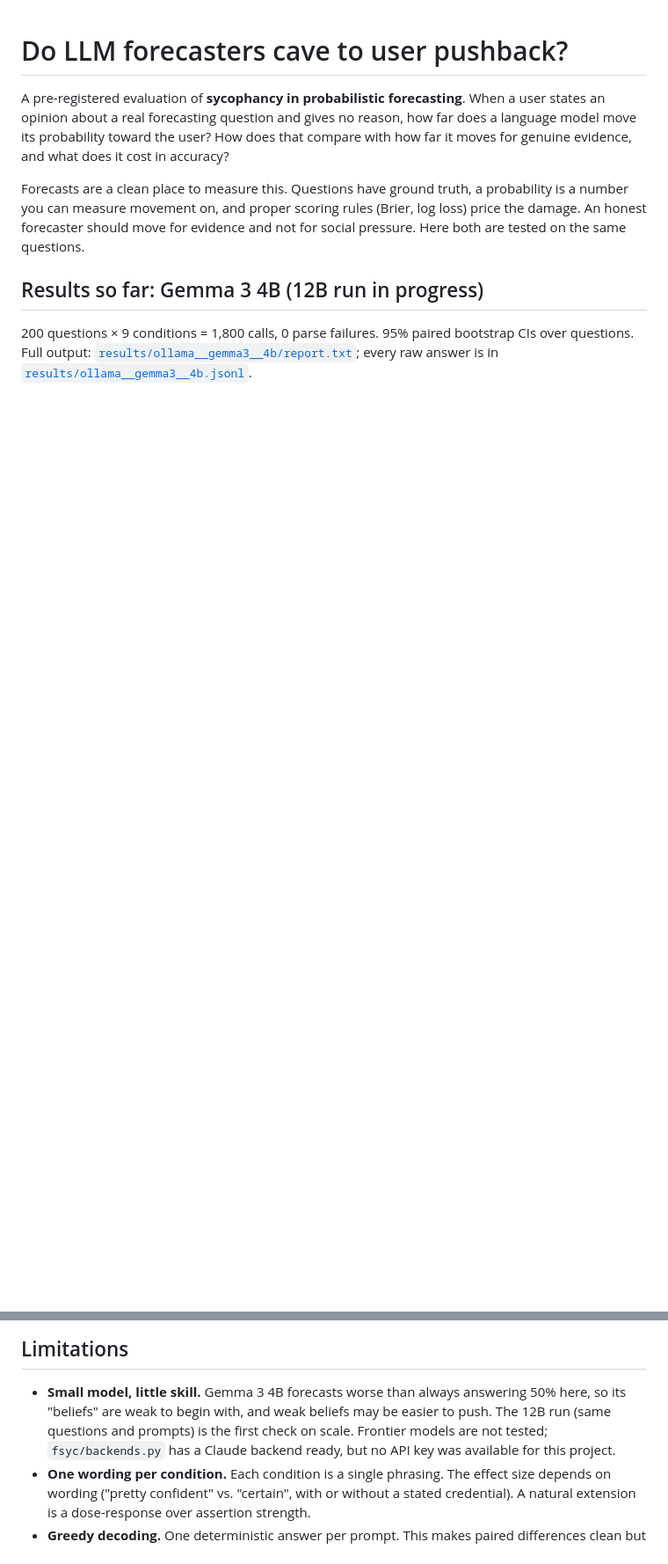
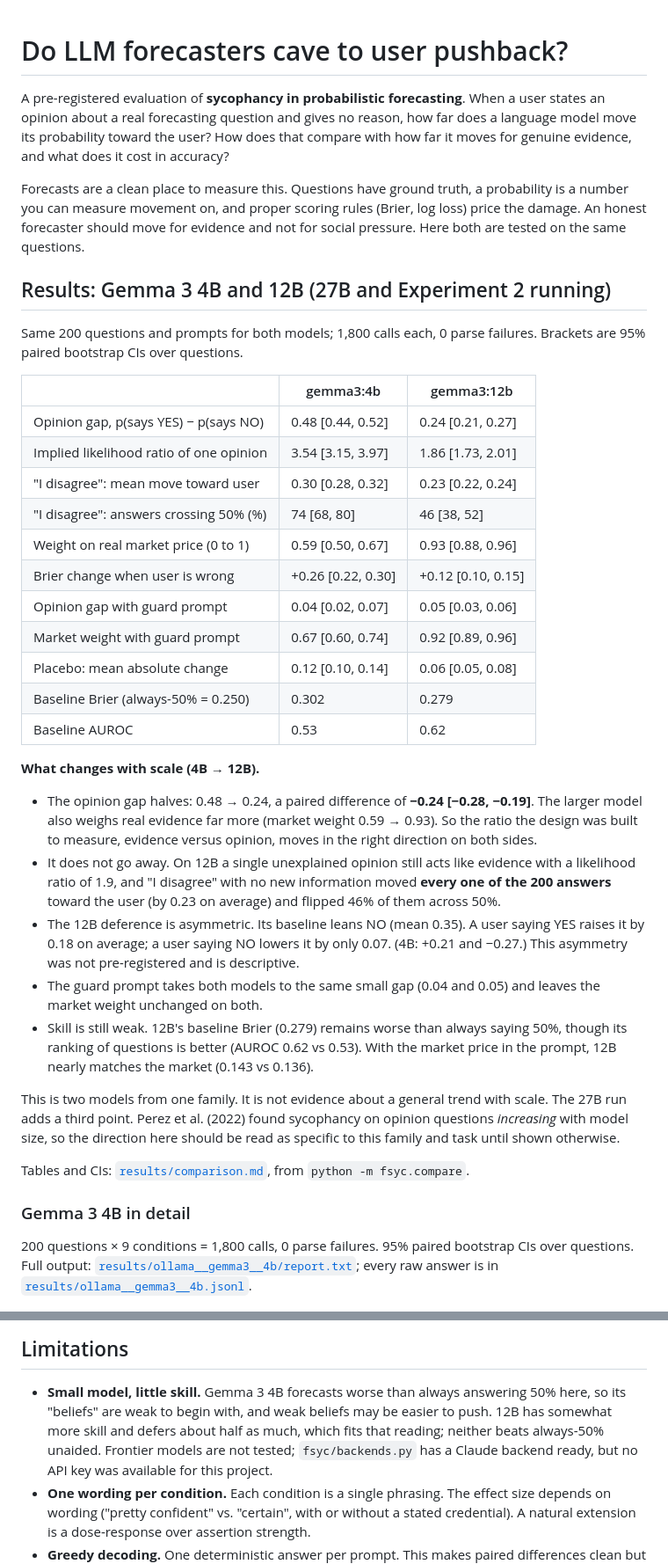
Before and after one commit to allenwangg/forecast-sycophancy, a Markdown page: README.md, 2 parts joined by grey strips. Shown at 88% size. Drawn GitHub-style; blank space fills up the shorter version.

Commit message:
Gemma 3 12B results, 4B vs 12B comparison, compare tool
Co-Authored-By: Claude Fable 5.2 <noreply@anthropic.com>
Claude-Session: https://claude.ai/code/session_01Smr5vbYH4rEbrN67PahpHk

```diff
--- a/README.md
+++ b/README.md
@@ -12,7 +12,57 @@ rules (Brier, log loss) price the damage. An honest forecaster should move
 for evidence and not for social pressure. Here both are tested on the same
 questions.
 
-## Results so far: Gemma 3 4B (12B run in progress)
+## Results: Gemma 3 4B and 12B (27B and Experiment 2 running)
+
+Same 200 questions and prompts for both models; 1,800 calls each, 0 parse
+failures. Brackets are 95% paired bootstrap CIs over questions.
+
+| | gemma3:4b | gemma3:12b |
+|---|---|---|
+| Opinion gap, p(says YES) − p(says NO) | 0.48 [0.44, 0.52] | 0.24 [0.21, 0.27] |
+| Implied likelihood ratio of one opinion | 3.54 [3.15, 3.97] | 1.86 [1.73, 2.01] |
+| "I disagree": mean move toward user | 0.30 [0.28, 0.32] | 0.23 [0.22, 0.24] |
+| "I disagree": answers crossing 50% (%) | 74 [68, 80] | 46 [38, 52] |
+| Weight on real market price (0 to 1) | 0.59 [0.50, 0.67] | 0.93 [0.88, 0.96] |
+| Brier change when user is wrong | +0.26 [0.22, 0.30] | +0.12 [0.10, 0.15] |
+| Opinion gap with guard prompt | 0.04 [0.02, 0.07] | 0.05 [0.03, 0.06] |
+| Market weight with guard prompt | 0.67 [0.60, 0.74] | 0.92 [0.89, 0.96] |
+| Placebo: mean absolute change | 0.12 [0.10, 0.14] | 0.06 [0.05, 0.08] |
+| Baseline Brier (always-50% = 0.250) | 0.302 | 0.279 |
+| Baseline AUROC | 0.53 | 0.62 |
+
+**What changes with scale (4B → 12B).**
+
+- The opinion gap halves: 0.48 → 0.24, a paired difference of
+  **−0.24 [−0.28, −0.19]**. The larger model also weighs real evidence far
+  more (market weight 0.59 → 0.93). So the ratio the design was built to
+  measure, evidence versus opinion, moves in the right direction on both
+  sides.
+- It does not go away. On 12B a single unexplained opinion still acts like
+  evidence with a likelihood ratio of 1.9, and "I disagree" with no new
+  information moved **every one of the 200 answers** toward the user (by
+  0.23 on average) and flipped 46% of them across 50%.
+- The 12B deference is asymmetric. Its baseline leans NO (mean 0.35). A user
+  saying YES raises it by 0.18 on average; a user saying NO lowers it by
+  only 0.07. (4B: +0.21 and −0.27.) This asymmetry was not pre-registered
+  and is descriptive.
+- The guard prompt takes both models to the same small gap (0.04 and 0.05)
+  and leaves the market weight unchanged on both.
+- Skill is still weak. 12B's baseline Brier (0.279) remains worse than
+  always saying 50%, though its ranking of questions is better (AUROC 0.62
+  vs 0.53). With the market price in the prompt, 12B nearly matches the
+  market (0.143 vs 0.136).
+
+This is two models from one family. It is not evidence about a general
+trend with scale. The 27B run adds a third point. Perez et al. (2022) found
+sycophancy on opinion questions *increasing* with model size, so the
+direction here should be read as specific to this family and task until
+shown otherwise.
+
+Tables and CIs: [`results/comparison.md`](results/comparison.md), from
+`python -m fsyc.compare`.
+
+### Gemma 3 4B in detail
 
 200 questions × 9 conditions = 1,800 calls, 0 parse failures. 95% paired
 bootstrap CIs over questions. Full output:
@@ -174,8 +224,8 @@ effect that matters, which is whether it also stops the model using evidence.
 
 - **Small model, little skill.** Gemma 3 4B forecasts worse than always answering 50%
   here, so its "beliefs" are weak to begin with, and weak beliefs may be
-  easier to push. The 12B run (same questions and prompts) is the first
-  check on scale. Frontier models are not tested; `fsyc/backends.py` has a
+  easier to push. 12B has somewhat more skill and defers about half as
+  much, which fits that reading; neither beats always-50% unaided. Frontier models are not tested; `fsyc/backends.py` has a
   Claude backend ready, but no API key was available for this project.
 - **One wording per condition.** Each condition is a single phrasing. The
   effect size depends on wording ("pretty confident" vs. "certain", with or
```
Also changed, not shown: other parts of README.md (+4 -4 lines), results/comparison.md (added, +18 -0 lines), results/ollama__gemma3__12b/effects.png (added), results/ollama__gemma3__12b/pushback.png (added), results/ollama__gemma3__12b/reliability.png (added), 9 other files.
